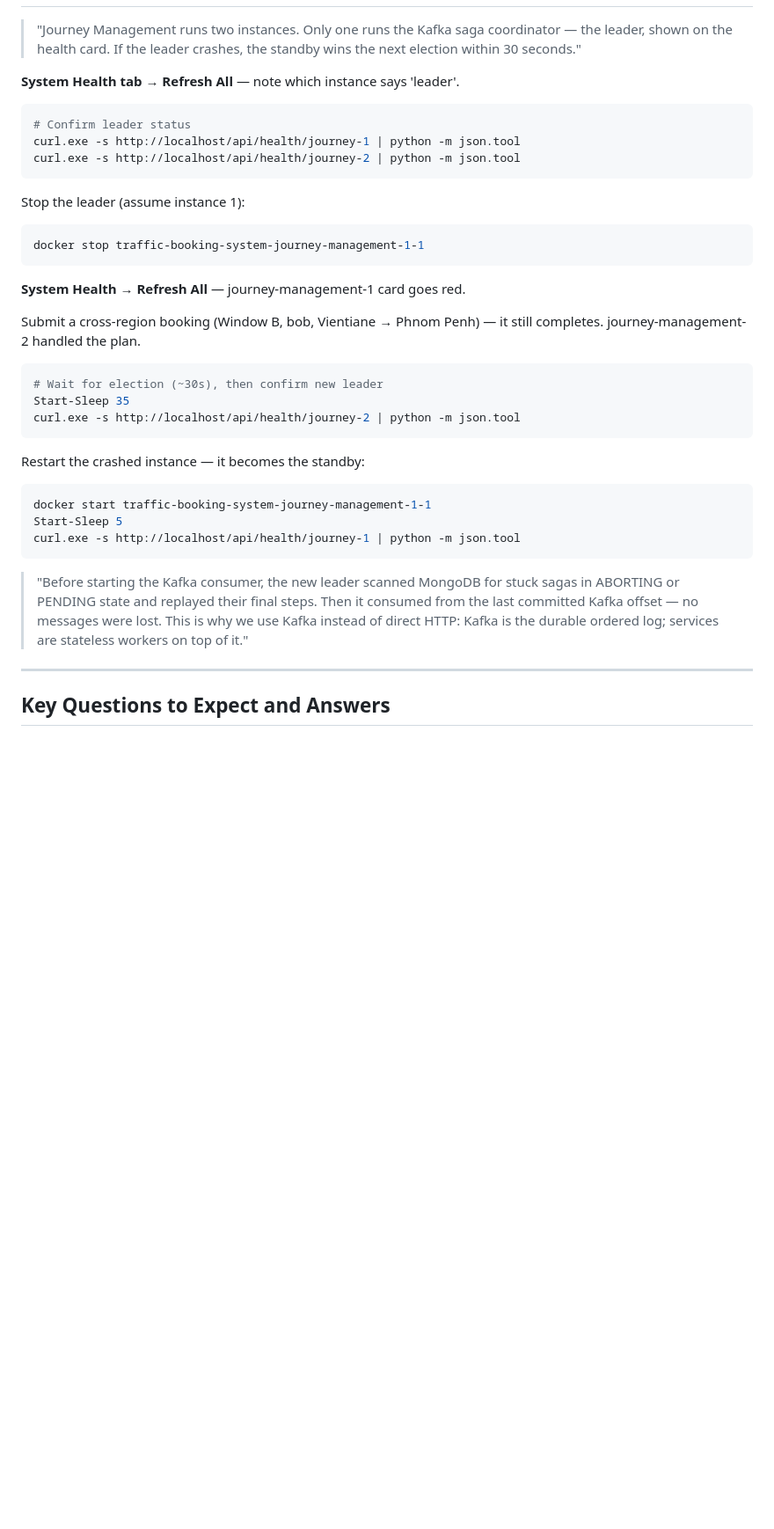
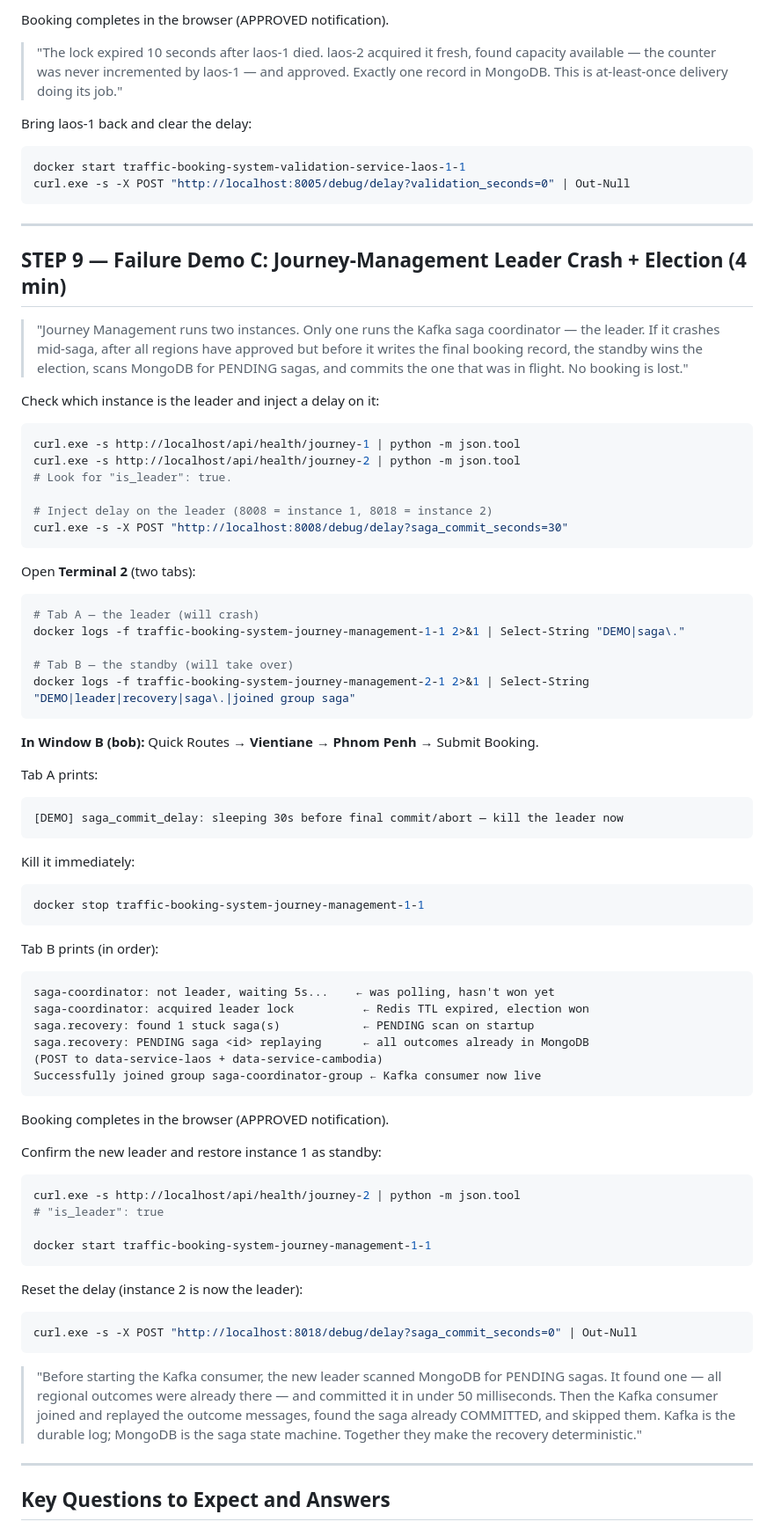
Before and after one commit to CS7NS6-GroupL/traffic-booking-system, a Markdown page: docs/DEMO_SCRIPT.md, the part around one of its changes. Shown at 88% size. GitHub-like rendering; blank space fills up the shorter version.

````diff
--- a/docs/DEMO_SCRIPT.md
+++ b/docs/DEMO_SCRIPT.md
@@ -279,43 +320,85 @@ Try the Andorra booking again — it goes through.
+Booking completes in the browser (APPROVED notification).
+
+> "The lock expired 10 seconds after laos-1 died. laos-2 acquired it fresh, found
+> capacity available — the counter was never incremented by laos-1 — and approved.
+> Exactly one record in MongoDB. This is at-least-once delivery doing its job."
+
+Bring laos-1 back and clear the delay:
+```powershell
+docker start traffic-booking-system-validation-service-laos-1-1
+curl.exe -s -X POST "http://localhost:8005/debug/delay?validation_seconds=0" | Out-Null
+```
+
+---
+
+## STEP 9 — Failure Demo C: Journey-Management Leader Crash + Election (4 min)
 
 > "Journey Management runs two instances. Only one runs the Kafka saga coordinator —
-> the leader, shown on the health card. If the leader crashes, the standby wins the
-> next election within 30 seconds."
+> the leader. If it crashes mid-saga, after all regions have approved but before it
+> writes the final booking record, the standby wins the election, scans MongoDB for
+> PENDING sagas, and commits the one that was in flight. No booking is lost."
 
-**System Health tab → Refresh All** — note which instance says 'leader'.
-
+Check which instance is the leader and inject a delay on it:
 ```powershell
-# Confirm leader status
 curl.exe -s http://localhost/api/health/journey-1 | python -m json.tool
 curl.exe -s http://localhost/api/health/journey-2 | python -m json.tool
+# Look for "is_leader": true.
+
+# Inject delay on the leader (8008 = instance 1, 8018 = instance 2)
+curl.exe -s -X POST "http://localhost:8008/debug/delay?saga_commit_seconds=30"
 ```
 
-Stop the leader (assume instance 1):
+Open **Terminal 2** (two tabs):
+```powershell
+# Tab A — the leader (will crash)
+docker logs -f traffic-booking-system-journey-management-1-1 2>&1 | Select-String "DEMO|saga\."
+
+# Tab B — the standby (will take over)
+docker logs -f traffic-booking-system-journey-management-2-1 2>&1 | Select-String "DEMO|leader|recovery|saga\.|joined group saga"
+```
+
+**In Window B (bob):** Quick Routes → **Vientiane → Phnom Penh** → Submit Booking.
+
+Tab A prints:
+```
+[DEMO] saga_commit_delay: sleeping 30s before final commit/abort — kill the leader now
+```
+
+Kill it immediately:
 ```powershell
 docker stop traffic-booking-system-journey-management-1-1
 ```
 
-**System Health → Refresh All** — journey-management-1 card goes red.
-
-Submit a cross-region booking (Window B, bob, Vientiane → Phnom Penh) — it still completes. journey-management-2 handled the plan.
-
-```powershell
-# Wait for election (~30s), then confirm new leader
-Start-Sleep 35
-curl.exe -s http://localhost/api/health/journey-2 | python -m json.tool
+Tab B prints (in order):
+```
+saga-coordinator: not leader, waiting 5s...    ← was polling, hasn't won yet
+saga-coordinator: acquired leader lock          ← Redis TTL expired, election won
+saga.recovery: found 1 stuck saga(s)            ← PENDING scan on startup
+saga.recovery: PENDING saga <id> replaying      ← all outcomes already in MongoDB
+(POST to data-service-laos + data-service-cambodia)
+Successfully joined group saga-coordinator-group ← Kafka consumer now live
 ```
 
-Restart the crashed instance — it becomes the standby:
+Booking completes in the browser (APPROVED notification).
+
+Confirm the new leader and restore instance 1 as standby:
 ```powershell
+curl.exe -s http://localhost/api/health/journey-2 | python -m json.tool
+# "is_leader": true
+
 docker start traffic-booking-system-journey-management-1-1
-Start-Sleep 5
-curl.exe -s http://localhost/api/health/journey-1 | python -m json.tool
 ```
 
-> "Before starting the Kafka consumer, the new leader scanned MongoDB for stuck sagas
-> in ABORTING or PENDING state and replayed their final steps. Then it consumed from
-> the last committed Kafka offset — no messages were lost. This is why we use Kafka
-> instead of direct HTTP: Kafka is the durable ordered log; services are stateless
-> workers on top of it."
+Reset the delay (instance 2 is now the leader):
+```powershell
+curl.exe -s -X POST "http://localhost:8018/debug/delay?saga_commit_seconds=0" | Out-Null
+```
+
+> "Before starting the Kafka consumer, the new leader scanned MongoDB for PENDING sagas.
+> It found one — all regional outcomes were already there — and committed it in under
+> 50 milliseconds. Then the Kafka consumer joined and replayed the outcome messages,
+> found the saga already COMMITTED, and skipped them. Kafka is the durable log;
+> MongoDB is the saga state machine. Together they make the recovery deterministic."
 
 ---
 
````
Also changed, not shown: other parts of docs/DEMO_SCRIPT.md (+70 -29 lines), docs/failure-handling.md (+20 -3 lines), docs/failure-simulations.md (deleted, +0 -184 lines).
